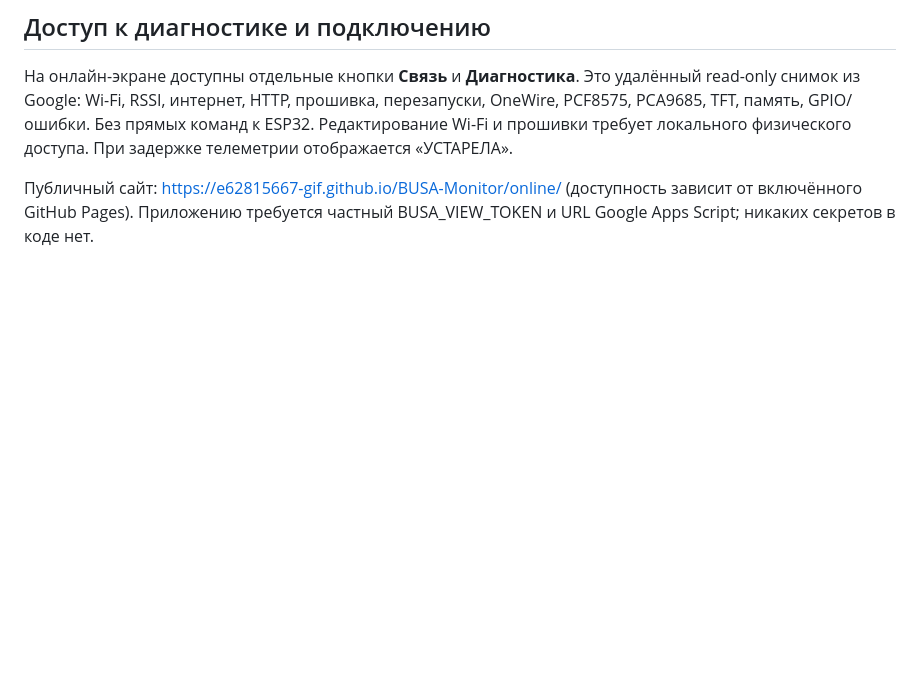
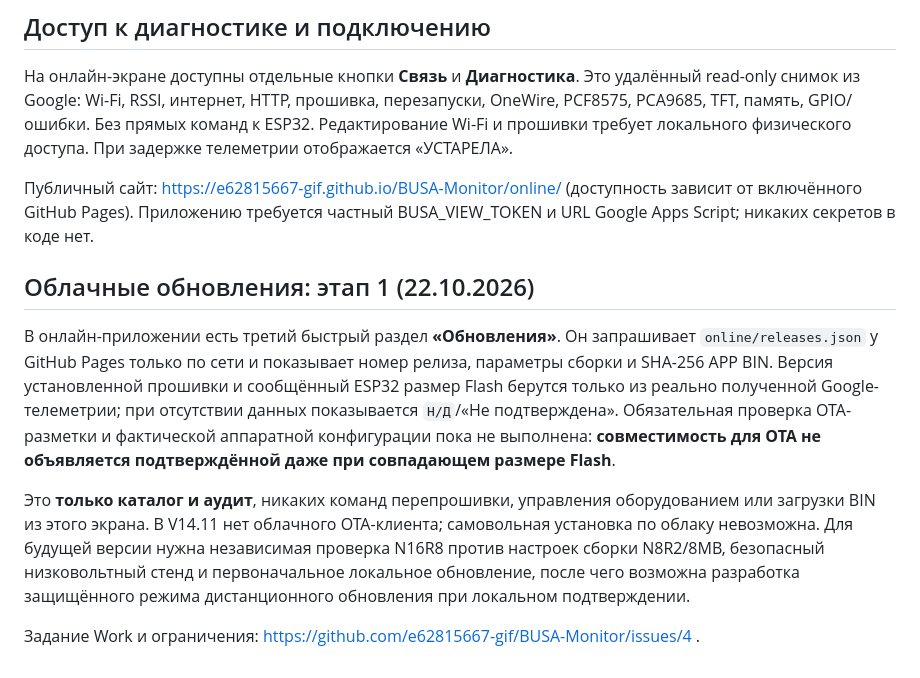
Before and after one commit to e62815667-gif/BUSA-Monitor, a Markdown page: online/README.md, the part around the change. Drawn GitHub-style; blank space fills up the shorter version.

Commit message:
Document BUSA cloud release catalog stage and remote-OTA safety boundary

```diff
--- a/online/README.md
+++ b/online/README.md
@@ -18,3 +18,12 @@
 На онлайн-экране доступны отдельные кнопки **Связь** и **Диагностика**. Это удалённый read-only снимок из Google: Wi-Fi, RSSI, интернет, HTTP, прошивка, перезапуски, OneWire, PCF8575, PCA9685, TFT, память, GPIO/ошибки. Без прямых команд к ESP32. Редактирование Wi-Fi и прошивки требует локального физического доступа. При задержке телеметрии отображается «УСТАРЕЛА».
 
 Публичный сайт: https://e62815667-gif.github.io/BUSA-Monitor/online/ (доступность зависит от включённого GitHub Pages). Приложению требуется частный BUSA_VIEW_TOKEN и URL Google Apps Script; никаких секретов в коде нет.
+
+
+## Облачные обновления: этап 1 (22.10.2026)
+
+В онлайн-приложении есть третий быстрый раздел **«Обновления»**. Он запрашивает `online/releases.json` у GitHub Pages только по сети и показывает номер релиза, параметры сборки и SHA-256 APP BIN. Версия установленной прошивки и сообщённый ESP32 размер Flash берутся только из реально полученной Google-телеметрии; при отсутствии данных показывается `Н/Д`/«Не подтверждена». Обязательная проверка OTA-разметки и фактической аппаратной конфигурации пока не выполнена: **совместимость для OTA не объявляется подтверждённой даже при совпадающем размере Flash**.
+
+Это **только каталог и аудит**, никаких команд перепрошивки, управления оборудованием или загрузки BIN из этого экрана. В V14.11 нет облачного OTA-клиента; самовольная установка по облаку невозможна. Для будущей версии нужна независимая проверка N16R8 против настроек сборки N8R2/8MB, безопасный низковольтный стенд и первоначальное локальное обновление, после чего возможна разработка защищённого режима дистанционного обновления при локальном подтверждении.
+
+Задание Work и ограничения: https://github.com/e62815667-gif/BUSA-Monitor/issues/4 .
```
